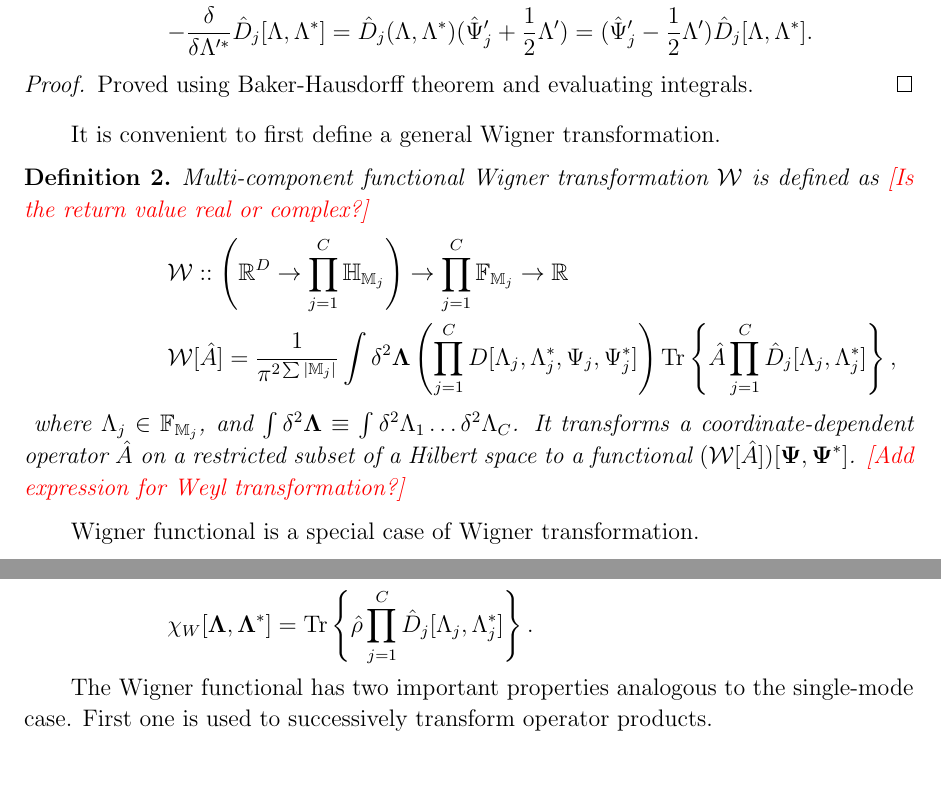
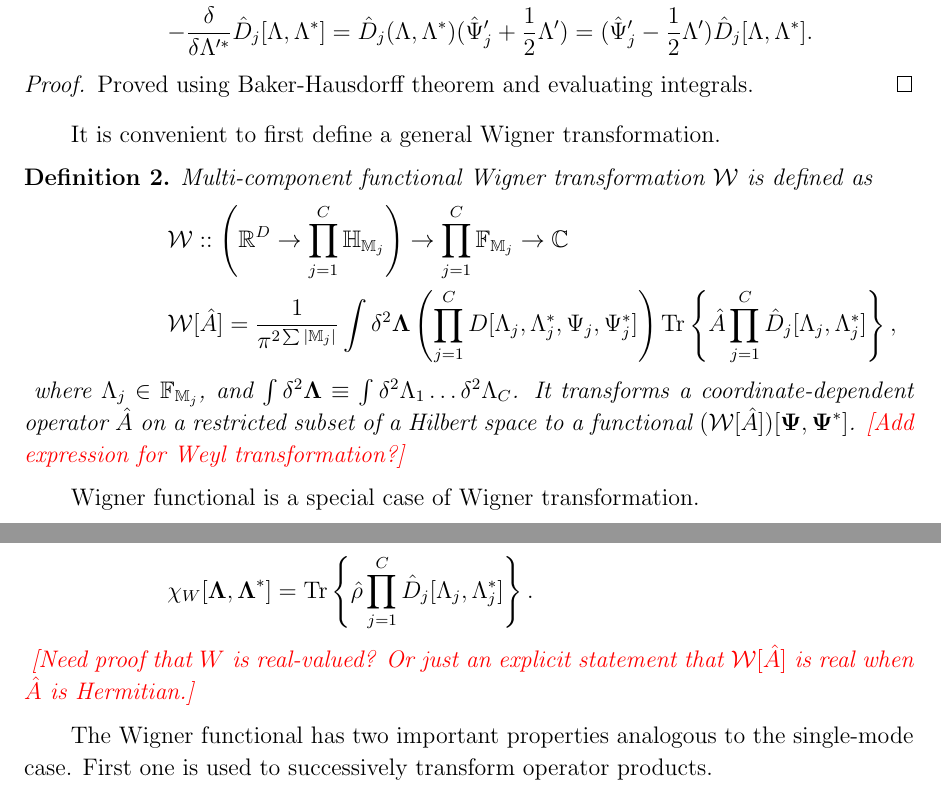
Before and after one commit to fjarri-attic/qsim_long, a LaTeX paper (qsim-long.tex, which reads func-wigner.tex): two parts of pages 4 and 5 of 19, joined at a grey line, cut so that both start at the same text. Compiled offline with pdfLaTeX.

Commit message:
func-wigner: removed todo note about real-valued W (resolved)

```diff
--- a/func-wigner.tex
+++ b/func-wigner.tex
@@ -54,11 +54,10 @@ It is convenient to first define a general Wigner transformation.
 \begin{definition}
 \label{def:func-wigner:w-transformation}
 	Multi-component functional Wigner transformation $\mathcal{W}$ is defined as
-	\todo{Is the return value real or complex?}
 	\begin{eqn*}
 		\mathcal{W} :: \left( \mathbb{R}^D \rightarrow \prod_{j=1}^C \mathbb{H}_{\restbasis_j} \right)
 			\rightarrow \prod_{j=1}^C \mathbb{F}_{\restbasis_j}
-			\rightarrow \mathbb{R} \\
+			\rightarrow \mathbb{C} \\
 		\mathcal{W}[\hat{A}]
 		= \frac{1}{\pi^{2 \sum|\restbasis_j|}} \int \delta^2 \bLambda
 			\left( \prod_{j=1}^C D[\Lambda_j, \Lambda_j^*, \Psi_j, \Psi_j^*] \right)
@@ -86,6 +85,8 @@ Wigner functional is a special case of Wigner transformation.
 		\chi_W [\bLambda, \bLambda^*]
 		= \Trace{ \hat{\rho} \prod_{j=1}^C \hat{D}_j[\Lambda_j, \Lambda_j^*] }.
 	\end{eqn*}
+	\todo{Need proof that $W$ is real-valued?
+	Or just an explicit statement that $\mathcal{W}[\hat{A}]$ is real when $\hat{A}$ is Hermitian.}
 \end{definition}
 
 The Wigner functional has two important properties analogous to the single-mode case.
```
